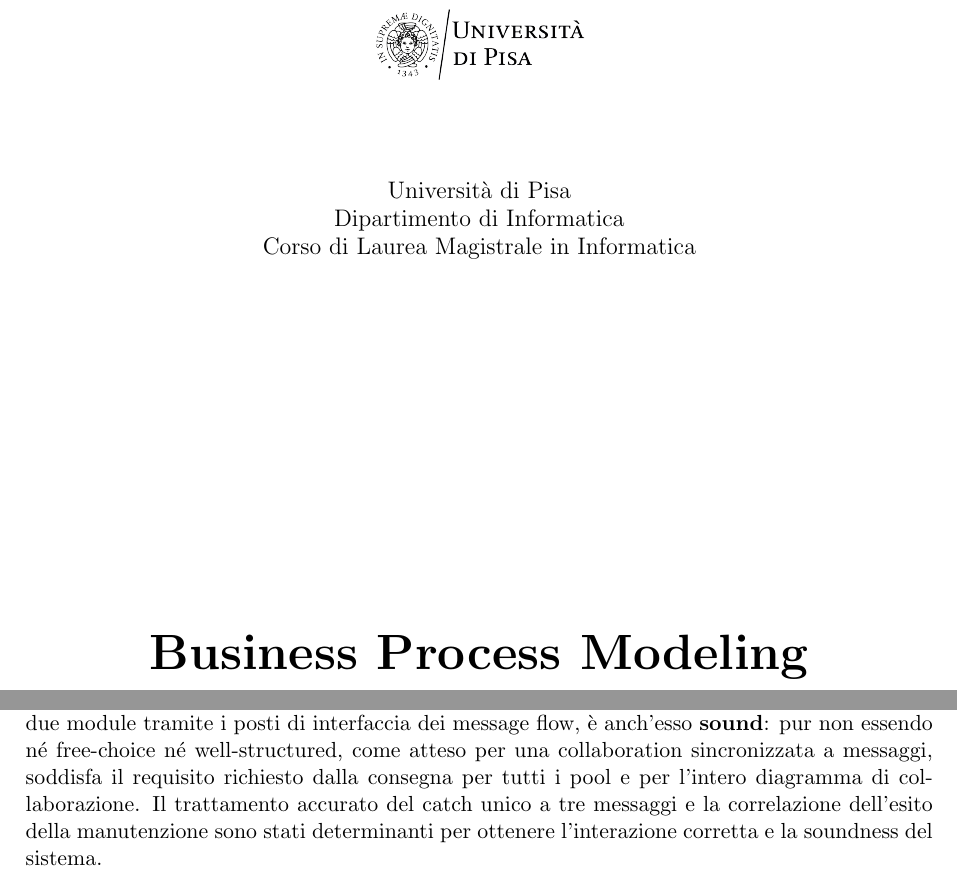
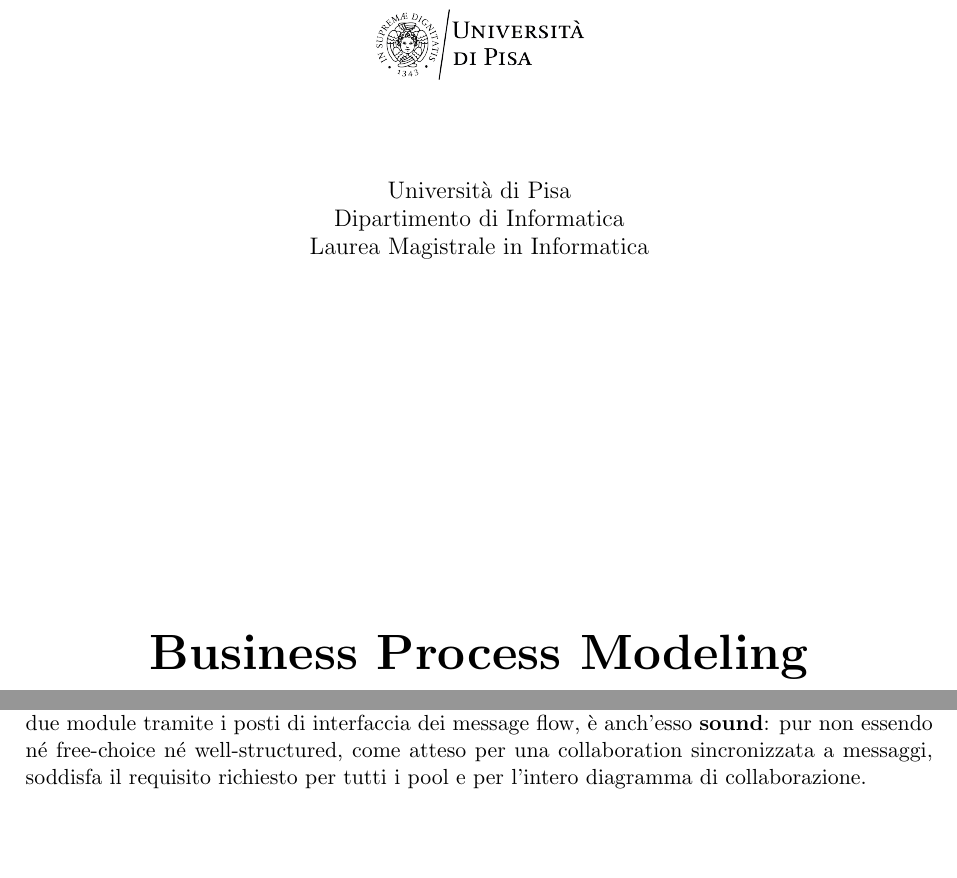
Before and after one commit to fabiopsh/P53-BPM-Progetto, a LaTeX document (Relazione/relazione.tex): two parts of pages 1 and 8 of 8, joined at a grey line, cut so that both start at the same text, the shorter picture padded with empty space. Compiled offline with pdfLaTeX.

Commit message:
feat: create project report documentation in LaTeX format

```diff
--- a/Relazione/relazione.tex
+++ b/Relazione/relazione.tex
@@ -51,7 +51,7 @@
 	\vspace{1.2cm}
 	{\large Universit\`a di Pisa\par}
 	{\large Dipartimento di Informatica\par}
-	{\large Corso di Laurea Magistrale in Informatica\par}
+	{\large Laurea Magistrale in Informatica\par}
 
 	\vfill
 	{\Huge\bfseries Business Process Modeling\par}
@@ -266,9 +266,7 @@ diagramma di collaboration, quindi tradotti in reti di workflow. Ciascun process
 sistema complessivo, ottenuto componendo i due module tramite i posti di interfaccia
 dei message flow, \`e anch'esso \textbf{sound}: pur non essendo n\'e free-choice n\'e
 well-structured, come atteso per una collaboration sincronizzata a messaggi, soddisfa
-il requisito richiesto dalla consegna per tutti i pool e per l'intero diagramma di
-collaborazione. Il trattamento accurato del catch unico a tre messaggi e la
-correlazione dell'esito della manutenzione sono stati determinanti per ottenere
-l'interazione corretta e la soundness del sistema.
+il requisito richiesto per tutti i pool e per l'intero diagramma di
+collaborazione.
 
 \end{document}
```
Also changed, not shown: Relazione/relazione.pdf.
